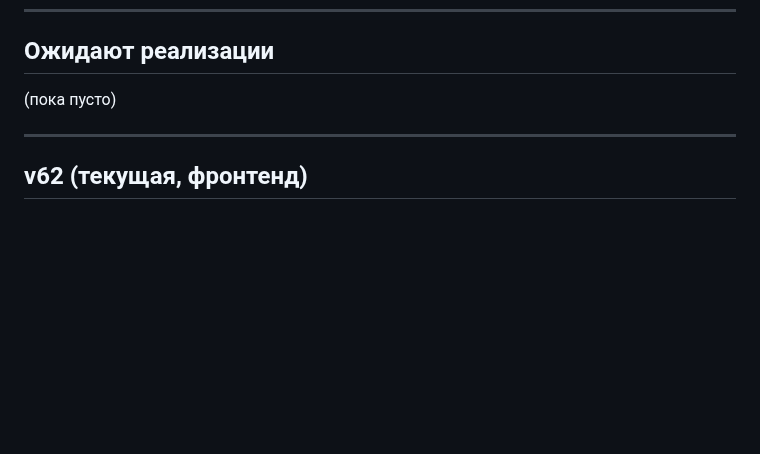
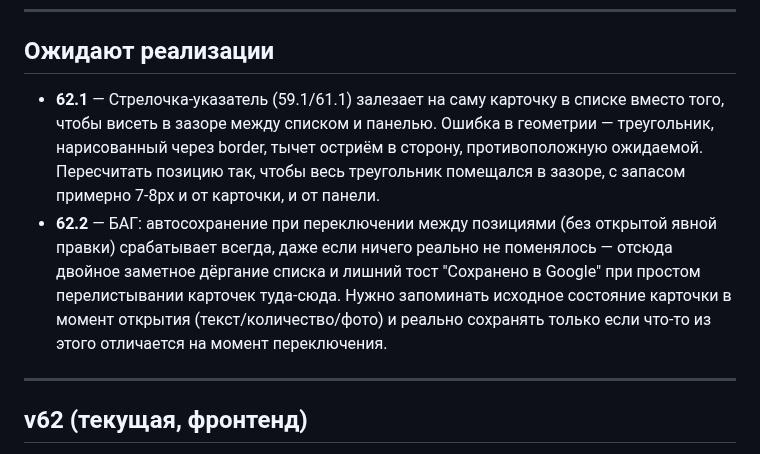
Before and after one commit to secondrtestapp-tech/inventory, a Markdown page: CHANGELOG.md, the part around the change. Drawn GitHub-style; blank space fills up the shorter version.

Commit message:
Журнал: замечания 62.1-62.2 (геометрия стрелки, лишние автосохранения)

```diff
--- a/CHANGELOG.md
+++ b/CHANGELOG.md
@@ -19,7 +19,17 @@
 
 ## Ожидают реализации
 
-(пока пусто)
+- **62.1** — Стрелочка-указатель (59.1/61.1) залезает на саму карточку в списке
+  вместо того, чтобы висеть в зазоре между списком и панелью. Ошибка в геометрии —
+  треугольник, нарисованный через border, тычет остриём в сторону, противоположную
+  ожидаемой. Пересчитать позицию так, чтобы весь треугольник помещался в зазоре,
+  с запасом примерно 7-8px и от карточки, и от панели.
+- **62.2** — БАГ: автосохранение при переключении между позициями (без открытой
+  явной правки) срабатывает всегда, даже если ничего реально не поменялось —
+  отсюда двойное заметное дёргание списка и лишний тост "Сохранено в Google" при
+  простом перелистывании карточек туда-сюда. Нужно запоминать исходное состояние
+  карточки в момент открытия (текст/количество/фото) и реально сохранять только
+  если что-то из этого отличается на момент переключения.
 
 ---
 
```
